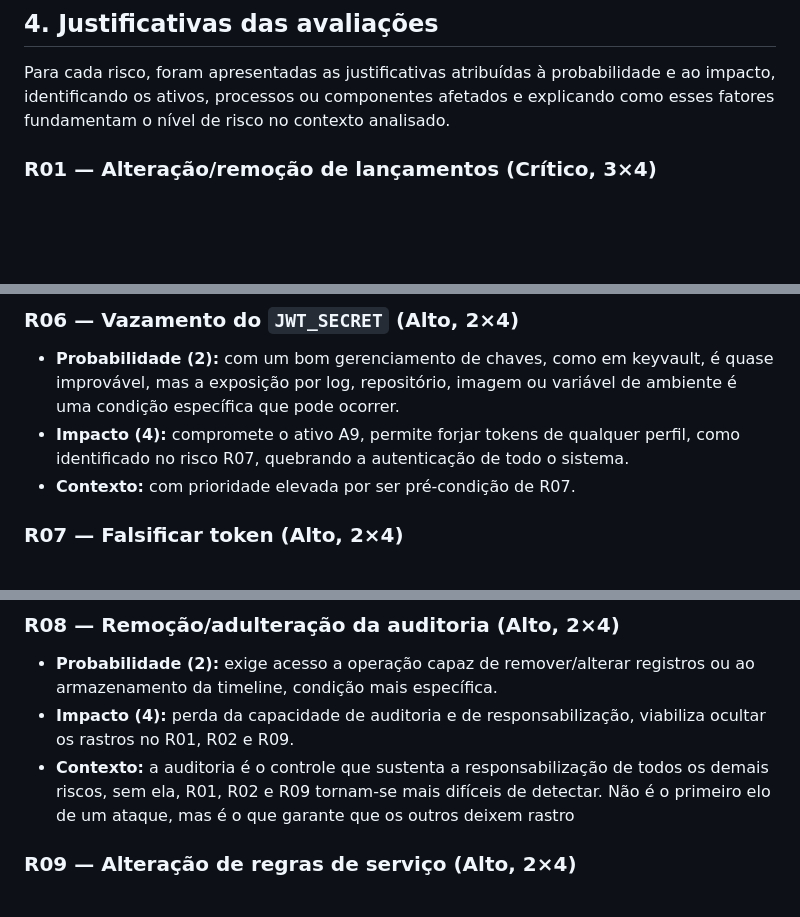
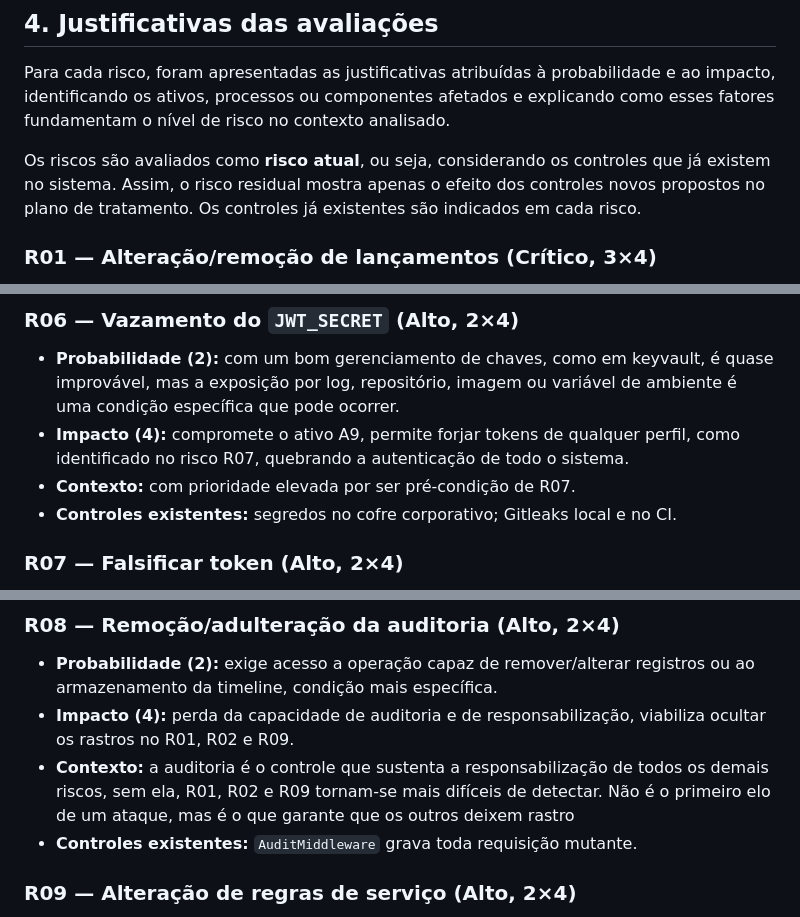
Before and after one commit to MarlonBrendonx/secure-software-engineering-project, a Markdown page: docs/etapa-2/etapa-2-avaliacao-e-priorizacao.md, 3 parts joined by grey strips. Drawn GitHub-style; blank space fills up the shorter version.

Commit message:
Declara a avaliação como risco atual

```diff
--- a/docs/etapa-2/etapa-2-avaliacao-e-priorizacao.md
+++ b/docs/etapa-2/etapa-2-avaliacao-e-priorizacao.md
@@ -3,6 +3,8 @@
 ## 4. Justificativas das avaliações
 
 Para cada risco, foram apresentadas as justificativas atribuídas à probabilidade e ao impacto, identificando os ativos, processos ou componentes afetados e explicando como esses fatores fundamentam o nível de risco no contexto analisado.
+
+Os riscos são avaliados como **risco atual**, ou seja, considerando os controles que já existem no sistema. Assim, o risco residual mostra apenas o efeito dos controles novos propostos no plano de tratamento. Os controles já existentes são indicados em cada risco.
 
 ### R01 — Alteração/remoção de lançamentos (Crítico, 3×4)
 
@@ -53,6 +57,7 @@ Para cada risco, foram apresentadas as justificativas atribuídas à probabilida
 - **Probabilidade (2):** com um bom gerenciamento de chaves, como em keyvault, é quase improvável, mas a exposição por log, repositório, imagem ou variável de ambiente é uma condição específica que pode ocorrer.
 - **Impacto (4):** compromete o ativo A9, permite forjar tokens de qualquer perfil, como identificado no risco R07, quebrando a autenticação de todo o sistema.
 - **Contexto:** com prioridade elevada por ser pré-condição de R07.
+- **Controles existentes:** segredos no cofre corporativo; Gitleaks local e no CI.
 
 ### R07 — Falsificar token (Alto, 2×4)
 
@@ -70,6 +75,7 @@ Para cada risco, foram apresentadas as justificativas atribuídas à probabilida
 - **Impacto (4):** perda da capacidade de auditoria e de responsabilização,
   viabiliza ocultar os rastros no R01, R02 e R09.
 - **Contexto:** a auditoria é o controle que sustenta a responsabilização de todos os demais riscos, sem ela, R01, R02 e R09 tornam-se mais difíceis de detectar. Não é o primeiro elo de um ataque, mas é o que garante que os outros deixem rastro
+- **Controles existentes:** `AuditMiddleware` grava toda requisição mutante.
 
 ### R09 — Alteração de regras de serviço (Alto, 2×4)
 
```
Also changed, not shown: other parts of docs/etapa-2/etapa-2-avaliacao-e-priorizacao.md (+7 -0 lines).
